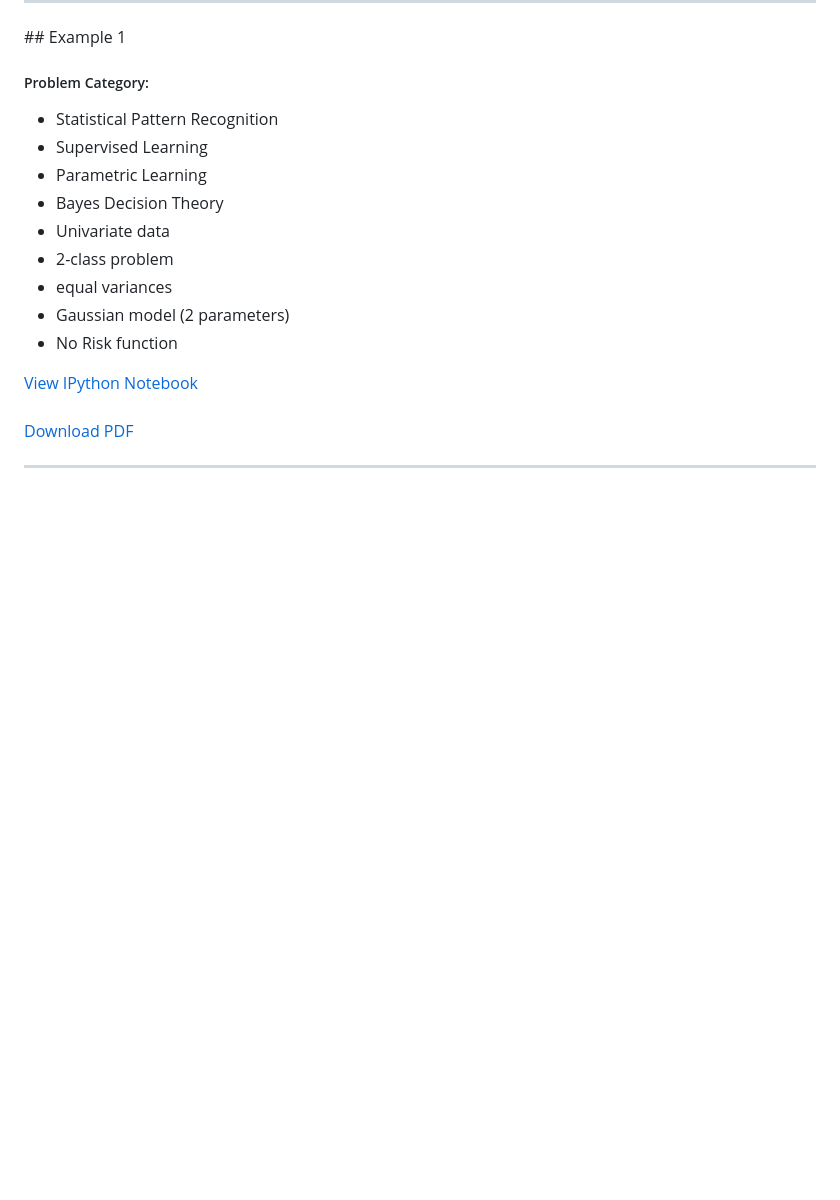
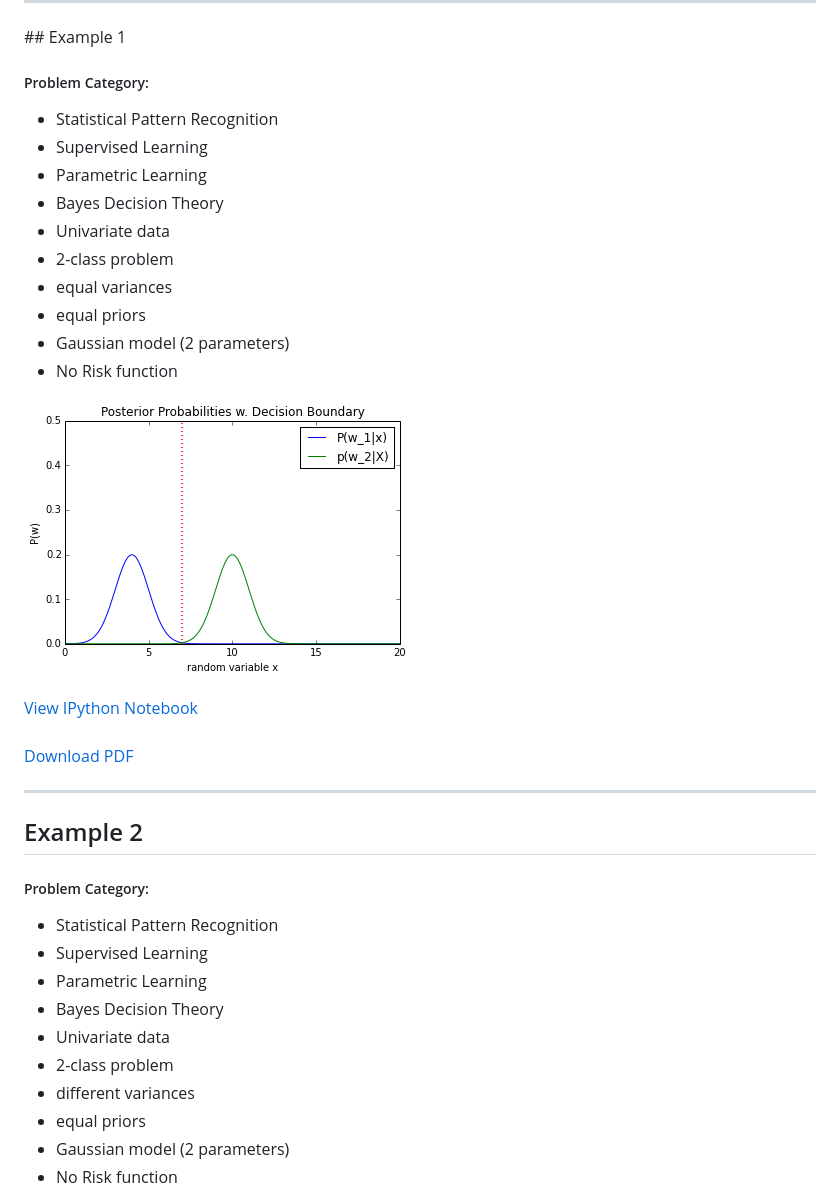
Before and after one commit to rowennetfinder555/Classification, a Markdown page: README.md, the part around the change printed below. Drawn GitHub-style; pictures changed too: Images/1_stat_superv_parametric.png (added); blank space fills up the shorter version.

Commit message:
added example 2

```diff
--- a/README.md
+++ b/README.md
@@ -18,11 +18,30 @@ Examples for solving pattern classification problems in Python (IPython Notebook
 - Univariate data
 - 2-class problem
 - equal variances
+- equal priors
 - Gaussian model (2 parameters)
 - No Risk function
+
+![](./Images/1_stat_superv_parametric.png)
+
 
 [View IPython Notebook](http://nbviewer.ipython.org/github/rasbt/pattern_classification/blob/master/stat_pattern_class/supervised/parametric/1_stat_superv_parametric.ipynb?create=1)
 <br>
 [Download PDF](https://github.com/pattern_classification/blob/master/stat_pattern_class/supervised/parametric/1_stat_superv_parametric.pdf?raw=true)
 
 <hr>
+
+## Example 2
+
+##### Problem Category:
+- Statistical Pattern Recognition
+- Supervised Learning
+- Parametric Learning
+- Bayes Decision Theory
+- Univariate data
+- 2-class problem
+- different variances
+- equal priors
+- Gaussian model (2 parameters)
+- No Risk function
+
```
Also changed, not shown: other parts of README.md (+8 -0 lines), Images/2_stat_superv_parametric.png (added), 1 other file.
